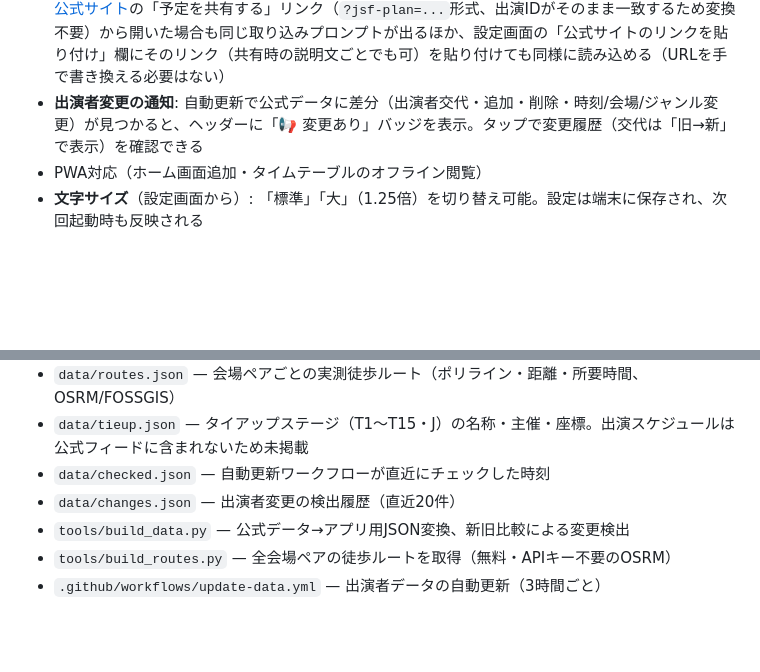
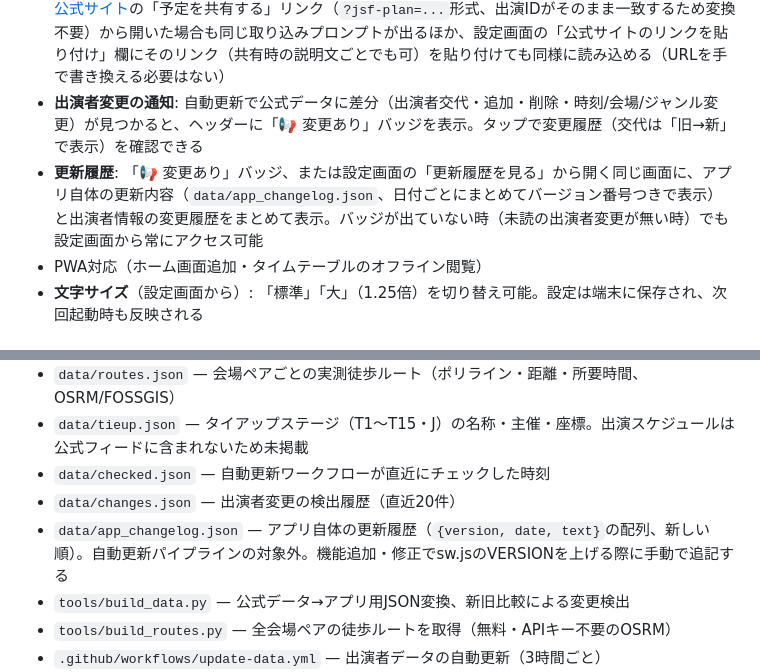
Before and after one commit to ishinttr-eng/jsf2026, a Markdown page: README.md, 2 parts joined by grey strips. Rendered like a GitHub page; blank space fills up the shorter version.

Commit message:
READMEに更新履歴機能とapp_changelog.jsonの説明を追記
Co-Authored-By: Claude Sonnet 5 <noreply@anthropic.com>
Claude-Session: https://claude.ai/code/session_01N5tTPbRY6tHPaX7bzzQxL4

```diff
--- a/README.md
+++ b/README.md
@@ -13,6 +13,7 @@
 - **マイタイムテーブル**: お気に入りから自分のタイムテーブルを生成。表示日は演奏中の時刻シミュレーションに自動追従。演奏中/次はここを自動でハイライト＆スクロール。会場間の移動時間・時間重複を警告し、タップで地図上のルート表示に飛べる。スケジュール表モードでは日付・表示モードのタブを上部に固定表示（縦スクロール中も常に見える）
 - **お気に入りの共有・バックアップ**（設定画面から）: 🔗共有リンクの作成（`?fav=...`形式のURLをコピー、開いた側は取り込み前に内容を確認するプロンプトが出る）／⬇️ファイルへの書き出し／⬆️ファイルからの読み込み（追加または置き換え）に対応。機種変更や友だちとの共有に利用可能。[公式サイト](https://www.j-streetjazz.com/event/35th/performers/#myplan)の「予定を共有する」リンク（`?jsf-plan=...`形式、出演IDがそのまま一致するため変換不要）から開いた場合も同じ取り込みプロンプトが出るほか、設定画面の「公式サイトのリンクを貼り付け」欄にそのリンク（共有時の説明文ごとでも可）を貼り付けても同様に読み込める（URLを手で書き換える必要はない）
 - **出演者変更の通知**: 自動更新で公式データに差分（出演者交代・追加・削除・時刻/会場/ジャンル変更）が見つかると、ヘッダーに「📢 変更あり」バッジを表示。タップで変更履歴（交代は「旧→新」で表示）を確認できる
+- **更新履歴**: 「📢 変更あり」バッジ、または設定画面の「更新履歴を見る」から開く同じ画面に、アプリ自体の更新内容（`data/app_changelog.json`、日付ごとにまとめてバージョン番号つきで表示）と出演者情報の変更履歴をまとめて表示。バッジが出ていない時（未読の出演者変更が無い時）でも設定画面から常にアクセス可能
 - PWA対応（ホーム画面追加・タイムテーブルのオフライン閲覧）
 - **文字サイズ**（設定画面から）: 「標準」「大」（1.25倍）を切り替え可能。設定は端末に保存され、次回起動時も反映される
 
@@ -68,6 +69,7 @@ python3 tools/build_routes.py   # 全会場ペア分、無料のOSRM(FOSSGIS)へ
 - `data/tieup.json` — タイアップステージ（T1〜T15・J）の名称・主催・座標。出演スケジュールは公式フィードに含まれないため未掲載
 - `data/checked.json` — 自動更新ワークフローが直近にチェックした時刻
 - `data/changes.json` — 出演者変更の検出履歴（直近20件）
+- `data/app_changelog.json` — アプリ自体の更新履歴（`{version, date, text}`の配列、新しい順）。自動更新パイプラインの対象外。機能追加・修正でsw.jsのVERSIONを上げる際に手動で追記する
 - `tools/build_data.py` — 公式データ→アプリ用JSON変換、新旧比較による変更検出
 - `tools/build_routes.py` — 全会場ペアの徒歩ルートを取得（無料・APIキー不要のOSRM）
 - `.github/workflows/update-data.yml` — 出演者データの自動更新（3時間ごと）
```
